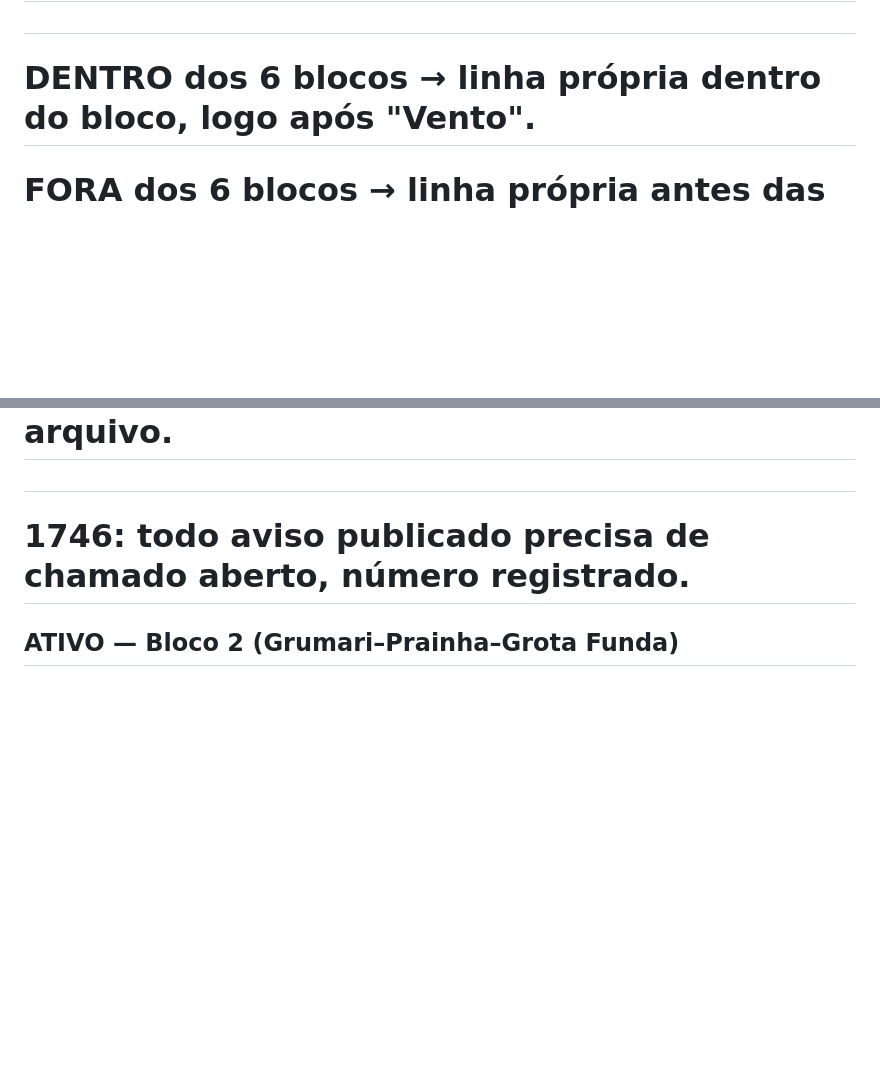
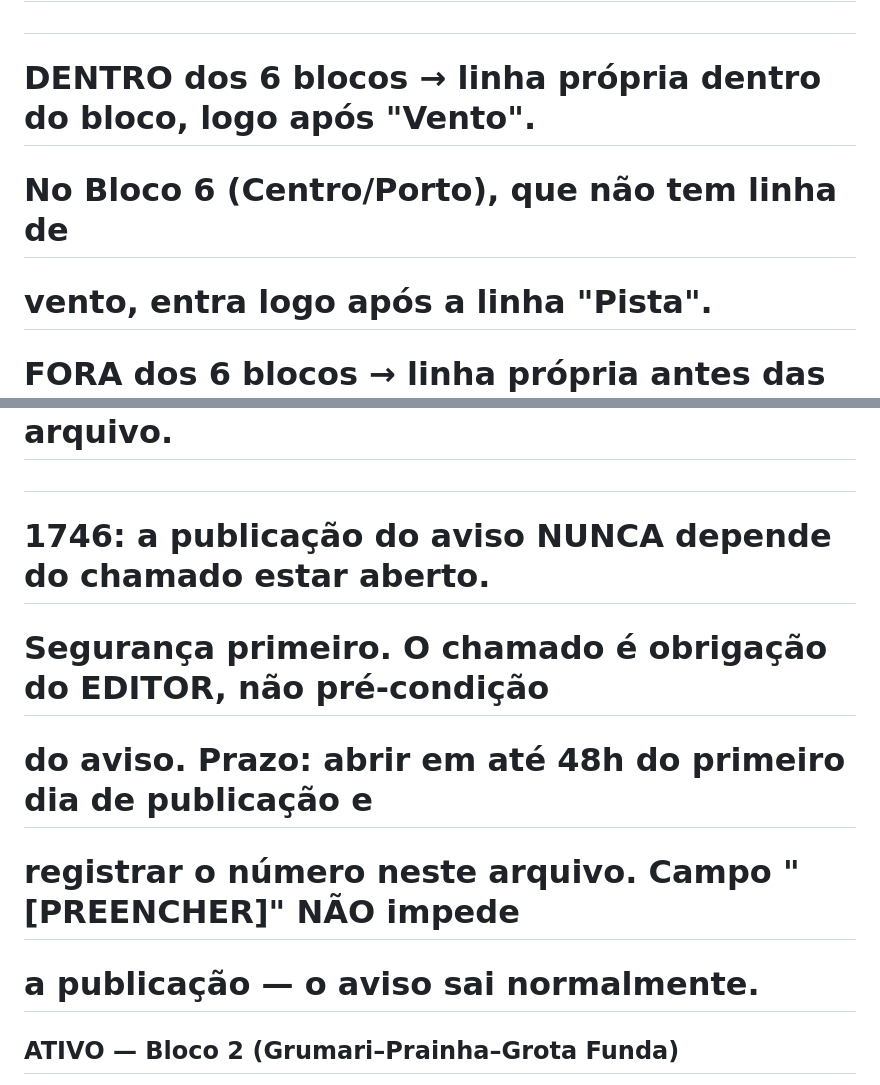
Before and after one commit to brunocortes-create/pedalera-alerta, a Markdown page: config/rotas.md, 2 parts joined by grey strips. GitHub-like rendering; blank space fills up the shorter version.

Commit message:
rotas.md: 1746 deixa de ser pré-condição de publicação do aviso

```diff
--- a/config/rotas.md
+++ b/config/rotas.md
@@ -109,6 +109,8 @@ Exemplo 3 — Barra-Recreio, ida rumo ~70°. Vento de SO (225°): diff = 155°
 # por nós". NUNCA apresentar como constatação do boletim.
 #
 # DENTRO dos 6 blocos  → linha própria dentro do bloco, logo após "Vento".
+#                        No Bloco 6 (Centro/Porto), que não tem linha de
+#                        vento, entra logo após a linha "Pista".
 # FORA dos 6 blocos    → linha própria antes das Interdições, marcada
 #                        "FORA DOS BLOCOS COBERTOS", removida após 7 dias.
 #
@@ -116,7 +118,11 @@ Exemplo 3 — Barra-Recreio, ida rumo ~70°. Vento de SO (225°): diff = 155°
 # baixa aqui. Não some sozinho. Ao confirmar o conserto, sai UMA VEZ com
 # "resolvido" e só então é removido deste arquivo.
 #
-# 1746: todo aviso publicado precisa de chamado aberto, número registrado.
+# 1746: a publicação do aviso NUNCA depende do chamado estar aberto.
+# Segurança primeiro. O chamado é obrigação do EDITOR, não pré-condição
+# do aviso. Prazo: abrir em até 48h do primeiro dia de publicação e
+# registrar o número neste arquivo. Campo "[PREENCHER]" NÃO impede
+# a publicação — o aviso sai normalmente.
 ## ATIVO — Bloco 2 (Grumari–Prainha–Grota Funda)
 - Cratera na descida da Prainha, sentido mirante do Roncador, pouco antes
   da fonte de água, no meio da pista junto à faixa amarela.
```
